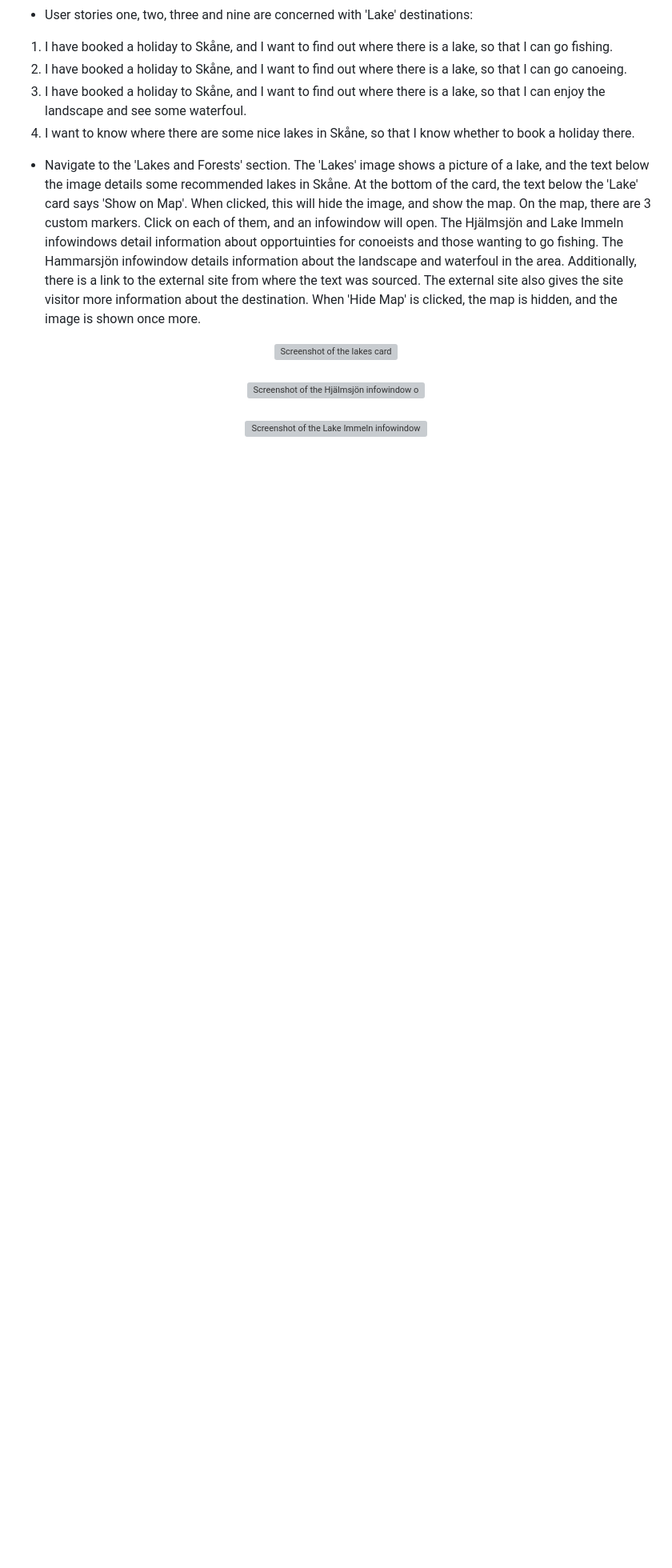
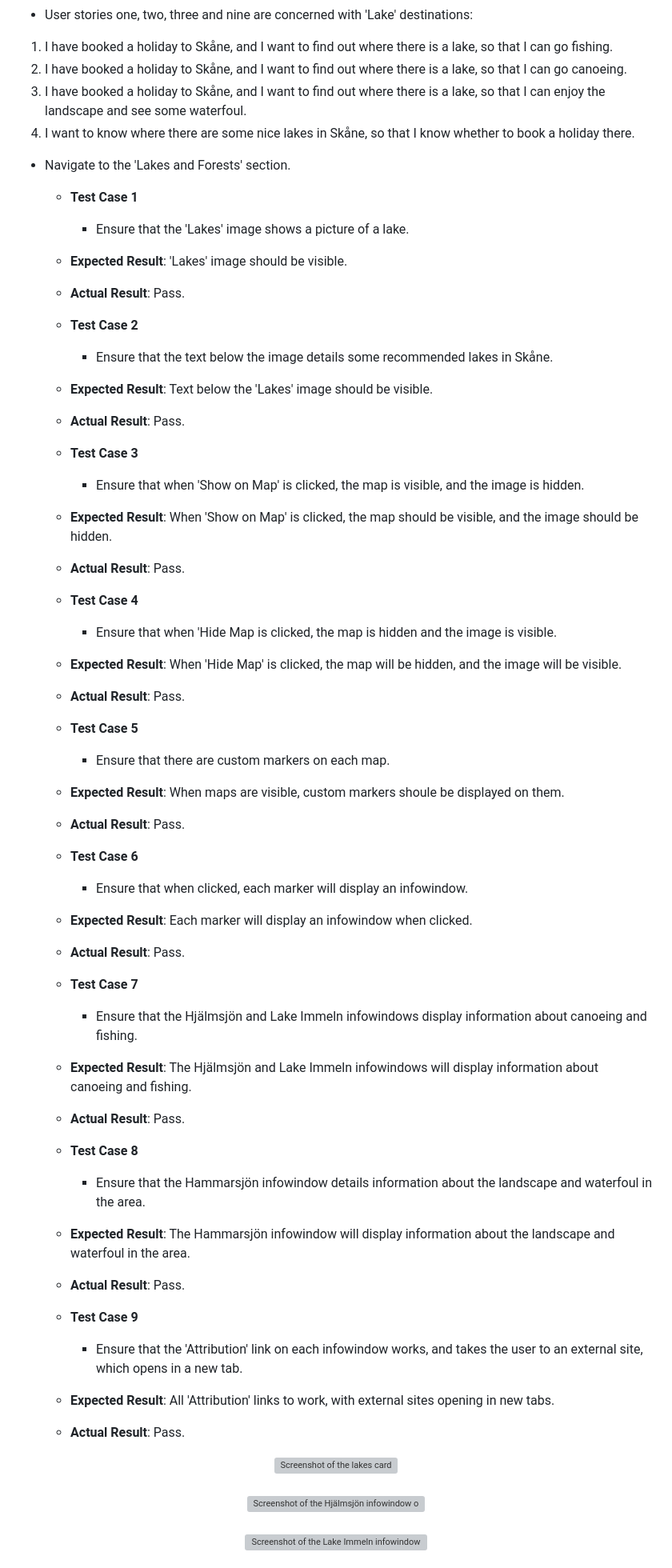
Before and after one commit to Hgoatly/Discover-Skane, a Markdown page: testing.md, the part around the change printed below. Shown: that part at 80% size. Drawn GitHub-style; blank space fills up the shorter version; grey boxes are pictures that could not be loaded.

Commit message:
Add some test cases to the 'Testing the User Stories' section of testing.md.

```diff
--- a/testing.md
+++ b/testing.md
@@ -53,11 +53,53 @@ have been fulfilled.
 3. I have booked a holiday to Skåne, and I want to find out where there is a lake, so that I can enjoy the landscape and see some waterfoul.
 9. I want to know where there are some nice lakes in Skåne, so that I know whether to book a holiday there.
 
-- Navigate to the 'Lakes and Forests' section. The 'Lakes' image shows a picture of a lake, and the text below the image details some recommended lakes in Skåne.
-At the bottom of the card, the text below the 'Lake' card says 'Show on Map'. When clicked, this will hide the image, and show the
-map. On the map, there are 3 custom markers. Click on each of them, and an infowindow will open. The Hjälmsjön and Lake Immeln infowindows detail information about
-opportuinties for conoeists and those wanting to go fishing. The Hammarsjön infowindow details information about the landscape and waterfoul in the area.  Additionally, there is a link to the external site from where the text was sourced.
-The external site also gives the site visitor more information about the destination. When 'Hide Map' is clicked, the map is hidden, and the image is shown once more.
+- Navigate to the 'Lakes and Forests' section.
+
+  - **Test Case 1**
+    - Ensure that the 'Lakes' image shows a picture of a lake.
+  - **Expected Result**: 'Lakes' image should be visible.
+  - **Actual Result**: Pass.
+
+  - **Test Case 2**
+    - Ensure that the text below the image details some recommended lakes in Skåne.
+  - **Expected Result**: Text below the 'Lakes' image should be visible.
+  - **Actual Result**: Pass.
+
+  - **Test Case 3**
+    - Ensure that when 'Show on Map' is clicked, the map is visible, and the image is hidden.
+  - **Expected Result**: When 'Show on Map' is clicked, the map should be visible, and the image should be hidden.
+  - **Actual Result**: Pass.
+
+  - **Test Case 4**
+    - Ensure that when 'Hide Map is clicked, the map is hidden and the image is visible.
+  - **Expected Result**: When 'Hide Map' is clicked, the map will be hidden, and the image will be visible.
+  - **Actual Result**: Pass.
+
+  - **Test Case 5**
+    - Ensure that there are custom markers on each map.
+  - **Expected Result**: When maps are visible, custom markers shoule be displayed on them.
+  - **Actual Result**: Pass.
+
+  - **Test Case 6**
+    - Ensure that when clicked, each marker will display an infowindow.
+  - **Expected Result**: Each marker will display an infowindow when clicked.
+  - **Actual Result**: Pass.
+
+  - **Test Case 7**
+    - Ensure that the Hjälmsjön and Lake Immeln infowindows display information about canoeing and fishing.
+  - **Expected Result**: The Hjälmsjön and Lake Immeln infowindows will display information about canoeing and fishing.
+  - **Actual Result**: Pass.
+
+  - **Test Case 8**
+    - Ensure that the Hammarsjön infowindow details information about the landscape and waterfoul in the area.
+  - **Expected Result**: The Hammarsjön infowindow will display information about the landscape and waterfoul in the area.
+  - **Actual Result**: Pass.
+
+  - **Test Case 9**
+    - Ensure that the 'Attribution' link on each infowindow works, and takes the user to an external site, which opens in a
+  new tab.
+  - **Expected Result**: All 'Attribution' links to work, with external sites opening in new tabs.
+  - **Actual Result**: Pass.
 
 <div align="center">
     <img src="assets/images/readme-images/lakes-card-screenshot.jpg" alt="Screenshot of the lakes card">
```
Also changed, not shown: other parts of testing.md (+68 -15 lines), assets/images/readme-images/fulltofta-infowindow.jpg (added), assets/images/readme-images/skrylle-infowindow.jpg (added), 1 other file.
